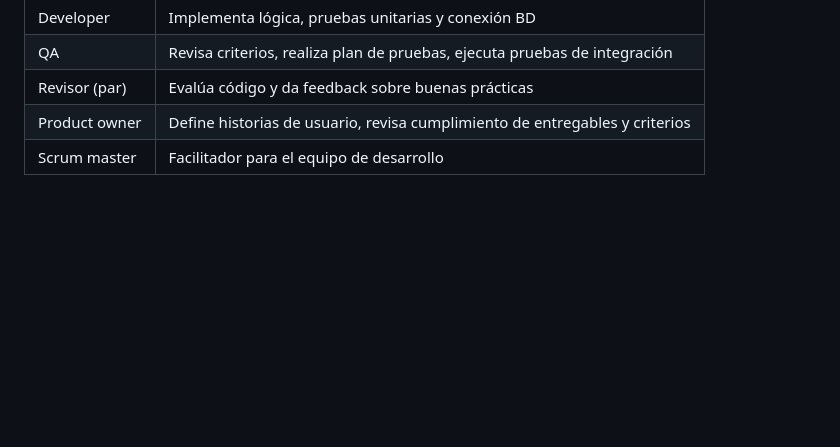
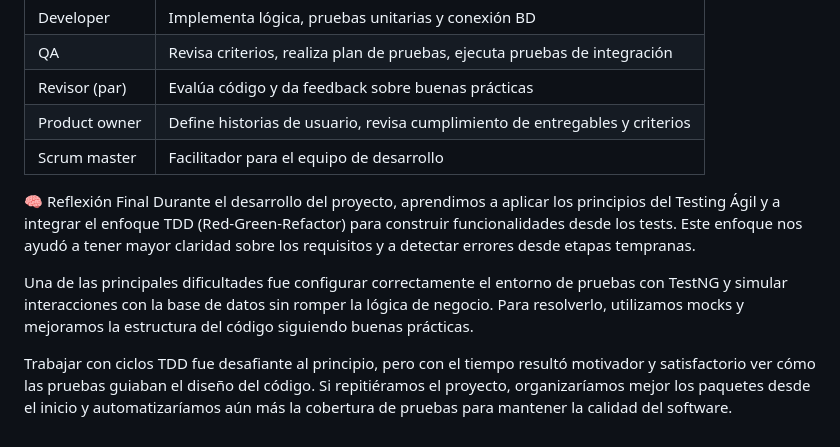
Before and after one commit to Javitodev1/SENCE-Proyecto-1, a Markdown page: README.md, the part around the change. GitHub-like rendering; blank space fills up the shorter version.

Commit message:
Agregar README con plan de Testing ágil y reflexión ahora si con reflexión

```diff
--- a/README.md
+++ b/README.md
@@ -106,3 +106,10 @@ Este repositorio contiene el desarrollo de un proyecto de librería usando Java,
 | Revisor (par)  | Evalúa código y da feedback sobre buenas prácticas              |
 | Product owner  | Define historias de usuario, revisa cumplimiento de entregables y criterios |
 | Scrum master   | Facilitador para el equipo de desarrollo                         |
+
+🧠 Reflexión Final
+Durante el desarrollo del proyecto, aprendimos a aplicar los principios del Testing Ágil y a integrar el enfoque TDD (Red-Green-Refactor) para construir funcionalidades desde los tests. Este enfoque nos ayudó a tener mayor claridad sobre los requisitos y a detectar errores desde etapas tempranas.
+
+Una de las principales dificultades fue configurar correctamente el entorno de pruebas con TestNG y simular interacciones con la base de datos sin romper la lógica de negocio. Para resolverlo, utilizamos mocks y mejoramos la estructura del código siguiendo buenas prácticas.
+
+Trabajar con ciclos TDD fue desafiante al principio, pero con el tiempo resultó motivador y satisfactorio ver cómo las pruebas guiaban el diseño del código. Si repitiéramos el proyecto, organizaríamos mejor los paquetes desde el inicio y automatizaríamos aún más la cobertura de pruebas para mantener la calidad del software.
```
